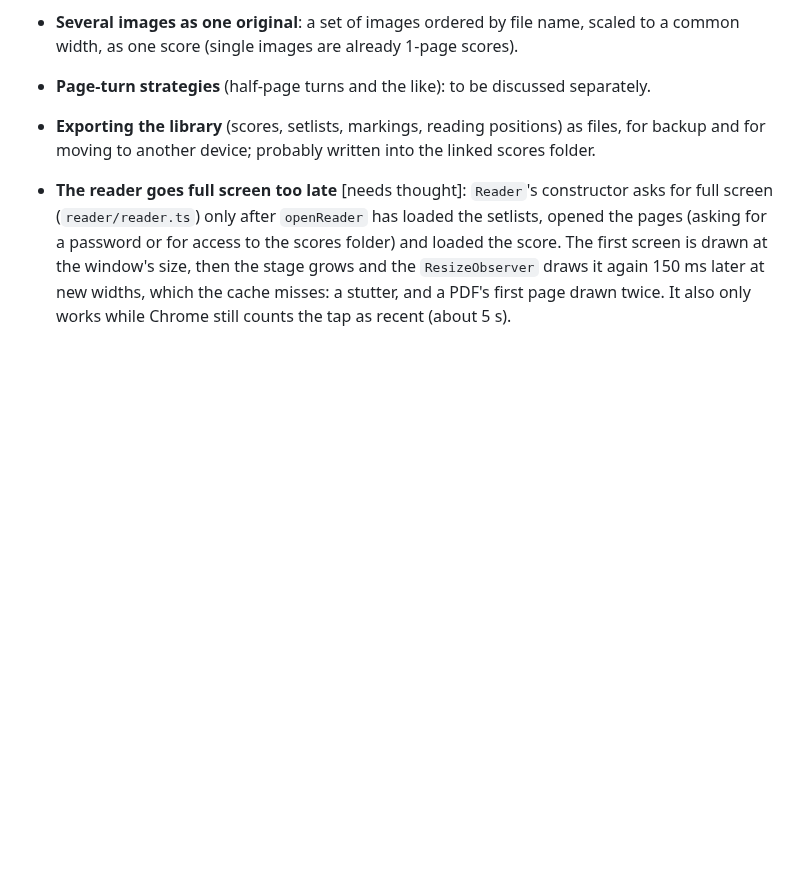
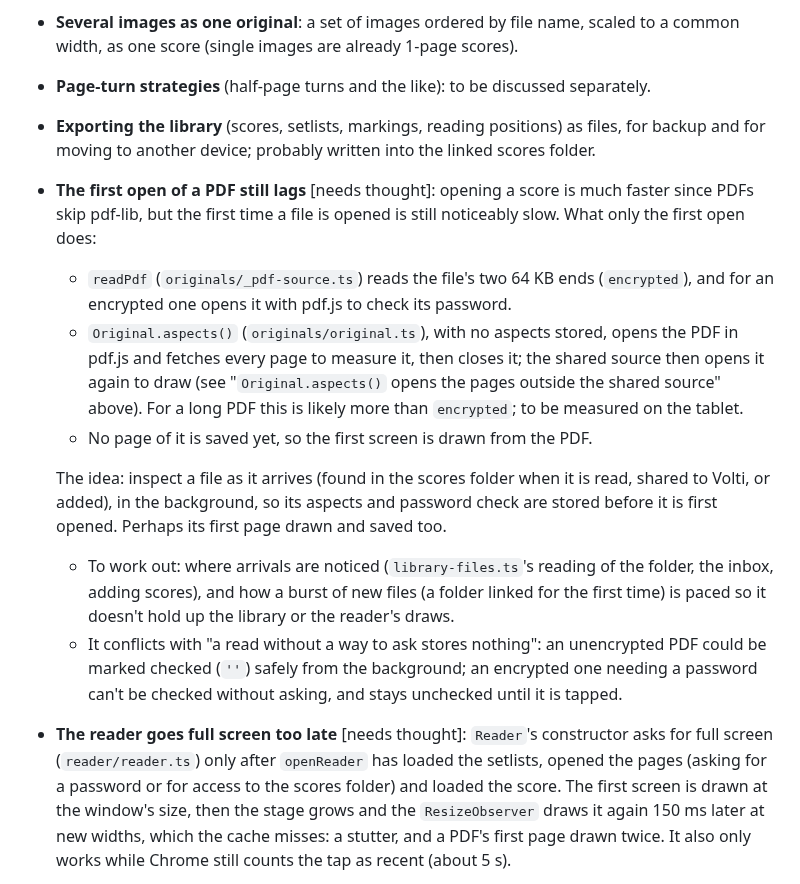
Before and after one commit to goodgriefgnome/volti, a Markdown page: TODO.md, the part around the change. GitHub-like rendering; blank space fills up the shorter version.

Commit message:
TODO: needs thought: the first open of a PDF still lags
Co-Authored-By: Claude Opus 5.5 <noreply@anthropic.com>
Claude-Session: https://claude.ai/code/session_01Q7hcTtqUsQkYRTWALQ6WjU

```diff
--- a/TODO.md
+++ b/TODO.md
@@ -235,6 +235,26 @@ DevTools (Application → IndexedDB → `volti-scores` → `kv`) to watch the re
 - **Page-turn strategies** (half-page turns and the like): to be discussed separately.
 - **Exporting the library** (scores, setlists, markings, reading positions) as files, for backup
   and for moving to another device; probably written into the linked scores folder.
+- **The first open of a PDF still lags** [needs thought]: opening a score is much faster since
+  PDFs skip pdf-lib, but the first time a file is opened is still noticeably slow. What only the
+  first open does:
+  - `readPdf` (`originals/_pdf-source.ts`) reads the file's two 64 KB ends (`encrypted`), and for
+    an encrypted one opens it with pdf.js to check its password.
+  - `Original.aspects()` (`originals/original.ts`), with no aspects stored, opens the PDF in pdf.js
+    and fetches every page to measure it, then closes it; the shared source then opens it again
+    to draw (see "`Original.aspects()` opens the pages outside the shared source" above). For a
+    long PDF this is likely more than `encrypted`; to be measured on the tablet.
+  - No page of it is saved yet, so the first screen is drawn from the PDF.
+
+  The idea: inspect a file as it arrives (found in the scores folder when it is read, shared to
+  Volti, or added), in the background, so its aspects and password check are stored before it is
+  first opened. Perhaps its first page drawn and saved too.
+  - To work out: where arrivals are noticed (`library-files.ts`'s reading of the folder, the
+    inbox, adding scores), and how a burst of new files (a folder linked for the first time) is
+    paced so it doesn't hold up the library or the reader's draws.
+  - It conflicts with "a read without a way to ask stores nothing": an unencrypted PDF could be
+    marked checked (`''`) safely from the background; an encrypted one needing a password can't
+    be checked without asking, and stays unchecked until it is tapped.
 - **The reader goes full screen too late** [needs thought]: `Reader`'s constructor asks for full
   screen (`reader/reader.ts`) only after `openReader` has loaded the setlists, opened the pages
   (asking for a password or for access to the scores folder) and loaded the score. The first
```
